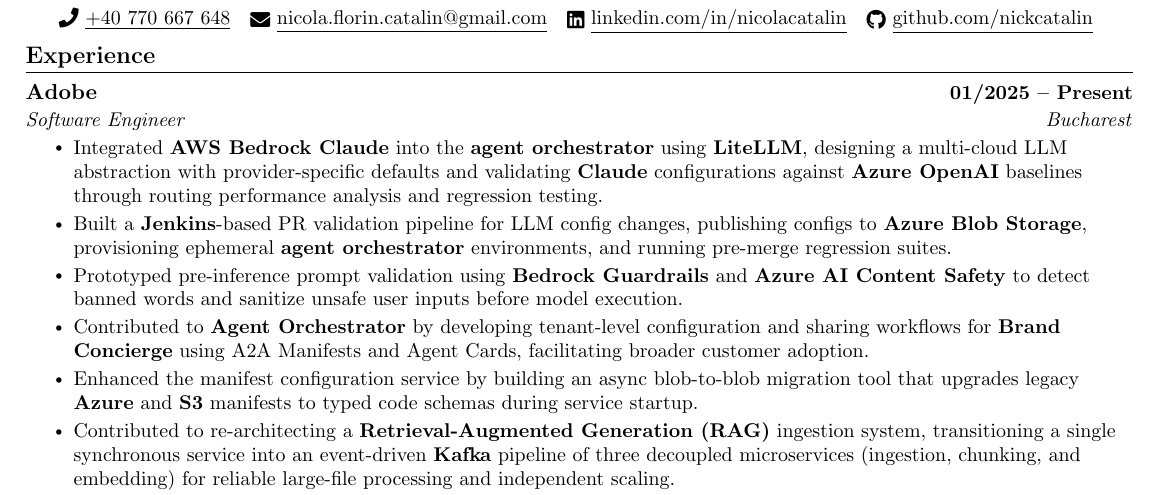
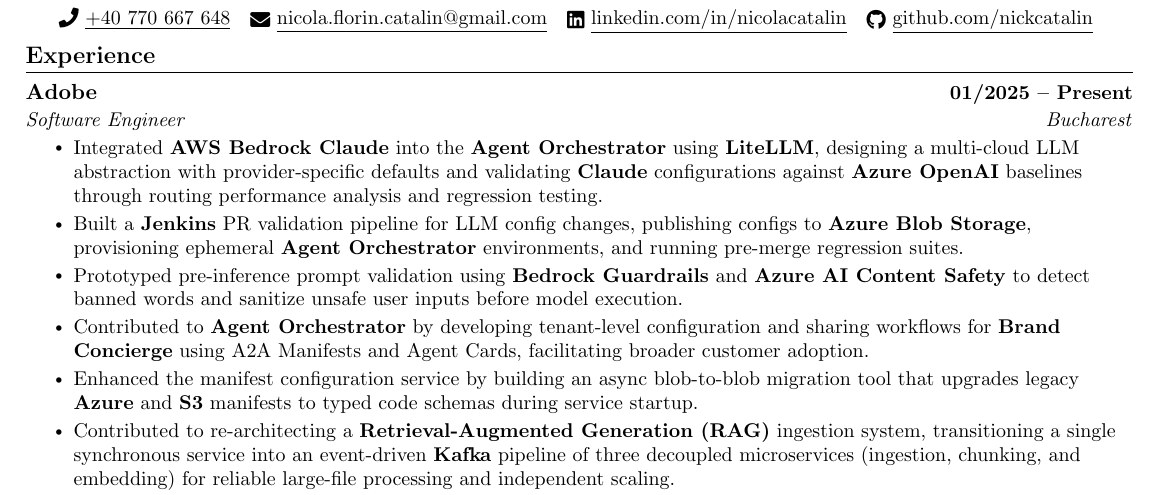
Before and after one commit to nickcatalin/resume, a LaTeX CV (resume.tex): part of page 1 of 2, cut so that both start at the same text. Compiled offline with pdfLaTeX.

Commit message:
feat: enhance project experience descriptions with improved terminology and clarity in LLM integration details

```diff
--- a/resume.tex
+++ b/resume.tex
@@ -137,8 +137,8 @@
       {Adobe}{01/2025 -- Present}
       {Software Engineer}{Bucharest}
         \resumeItemListStart
-            \resumeItem{Integrated \textbf{AWS Bedrock Claude} into the \textbf{agent orchestrator} using \textbf{LiteLLM}, designing a multi-cloud LLM abstraction with provider-specific defaults and validating \textbf{Claude} configurations against \textbf{Azure OpenAI} baselines through routing performance analysis and regression testing.}
-            \resumeItem{Built a \textbf{Jenkins}-based PR validation pipeline for LLM config changes, publishing configs to \textbf{Azure Blob Storage}, provisioning ephemeral \textbf{agent orchestrator} environments, and running pre-merge regression suites.}
+            \resumeItem{Integrated \textbf{AWS Bedrock Claude} into the \textbf{Agent Orchestrator} using \textbf{LiteLLM}, designing a multi-cloud LLM abstraction with provider-specific defaults and validating \textbf{Claude} configurations against \textbf{Azure OpenAI} baselines through routing performance analysis and regression testing.}
+            \resumeItem{Built a \textbf{Jenkins} PR validation pipeline for LLM config changes, publishing configs to \textbf{Azure Blob Storage}, provisioning ephemeral \textbf{Agent Orchestrator} environments, and running pre-merge regression suites.}
             \resumeItem{Prototyped pre-inference prompt validation using \textbf{Bedrock Guardrails} and \textbf{Azure AI Content Safety} to detect banned words and sanitize unsafe user inputs before model execution.}
             \resumeItem{Contributed to \textbf{Agent Orchestrator} by developing tenant-level configuration and sharing workflows for \textbf{Brand Concierge} using A2A Manifests and Agent Cards, facilitating broader customer adoption.}
             \resumeItem{Enhanced the manifest configuration service by building an async blob-to-blob migration tool that upgrades legacy \textbf{Azure} and \textbf{S3} manifests to typed code schemas during service startup.}
```
